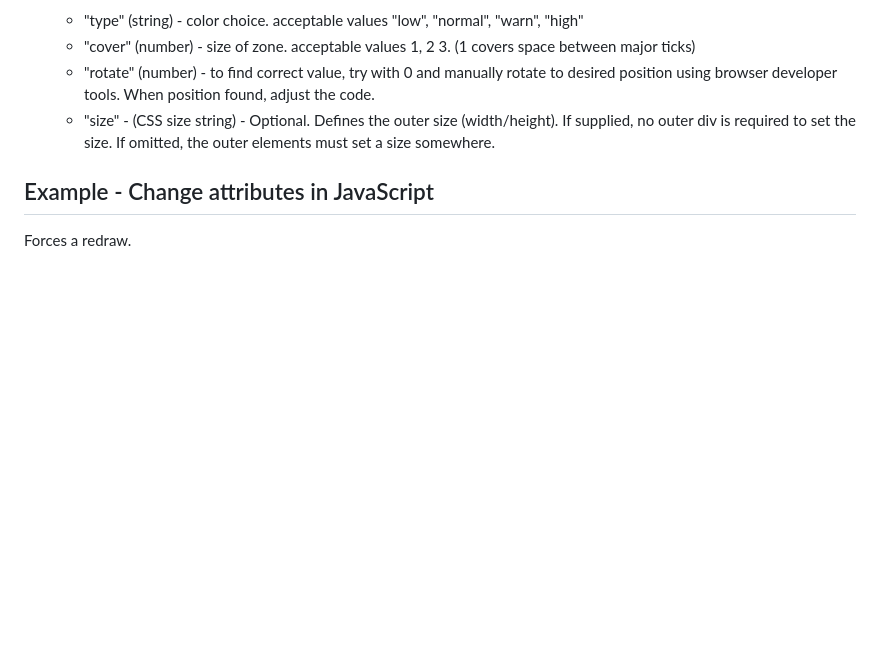
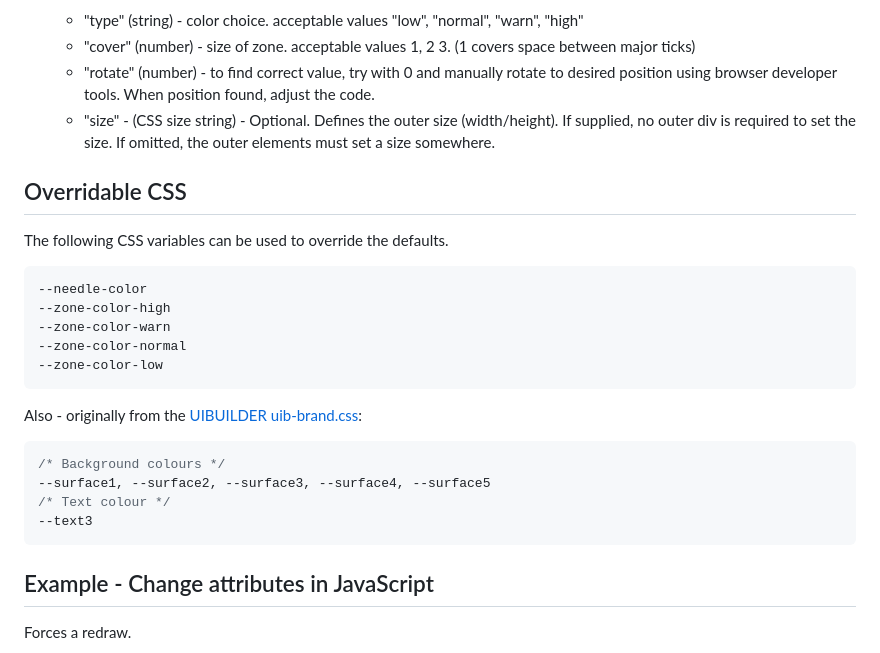
Before and after one commit to TotallyInformation/gauge-hotnipi, a Markdown page: README.md, the part around the change. GitHub-like rendering; blank space fills up the shorter version.

Commit message:
Update README.md
css

````diff
--- a/README.md
+++ b/README.md
@@ -19,6 +19,27 @@ A nice looking gauge W3C component gifted by hotnipi for use with Node-RED, uibu
   * "cover" (number) - size of zone. acceptable values 1, 2 3. (1 covers space between major ticks)
   * "rotate" (number) - to find correct value, try with 0 and manually rotate to desired position using browser developer tools. When position found, adjust the code.
   * "size" - (CSS size string) - Optional. Defines the outer size (width/height). If supplied, no outer div is required to set the size. If omitted, the outer elements must set a size somewhere.
+
+## Overridable CSS
+
+The following CSS variables can be used to override the defaults.
+
+```css
+--needle-color
+--zone-color-high
+--zone-color-warn
+--zone-color-normal
+--zone-color-low
+```
+
+Also - originally from the [UIBUILDER uib-brand.css](https://github.com/TotallyInformation/node-red-contrib-uibuilder/blob/main/front-end/uib-brand.css):
+
+```css
+/* Background colours */
+--surface1, --surface2, --surface3, --surface4, --surface5
+/* Text colour */
+--text3
+```
 
 ## Example - Change attributes in JavaScript
 
````
